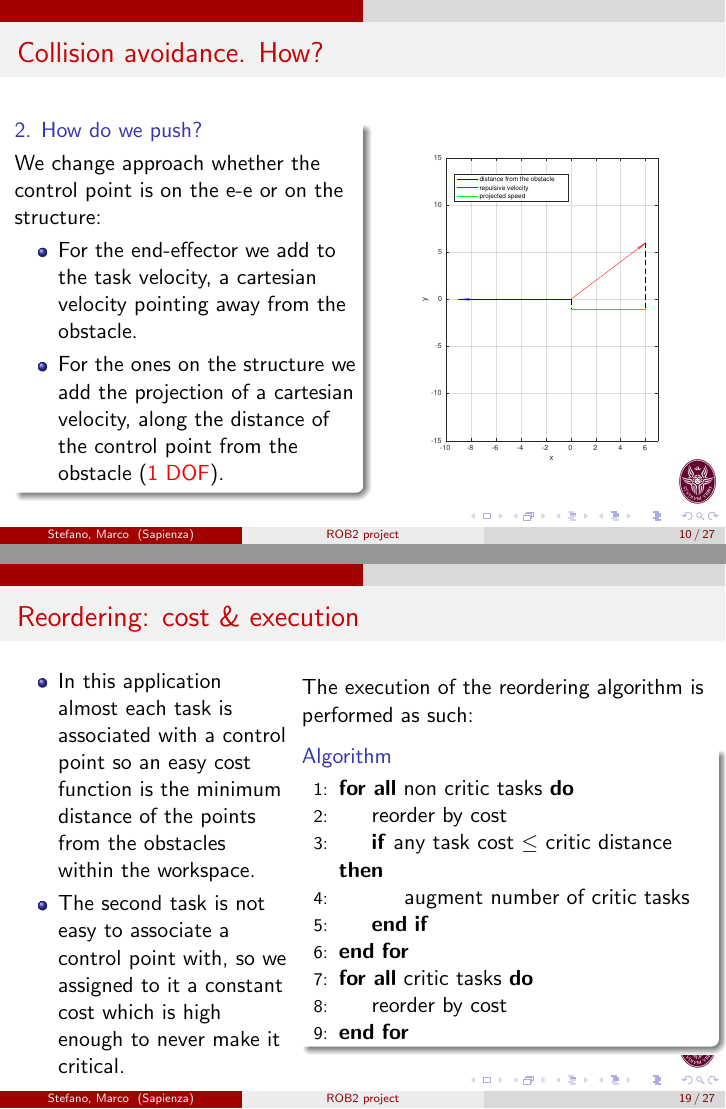
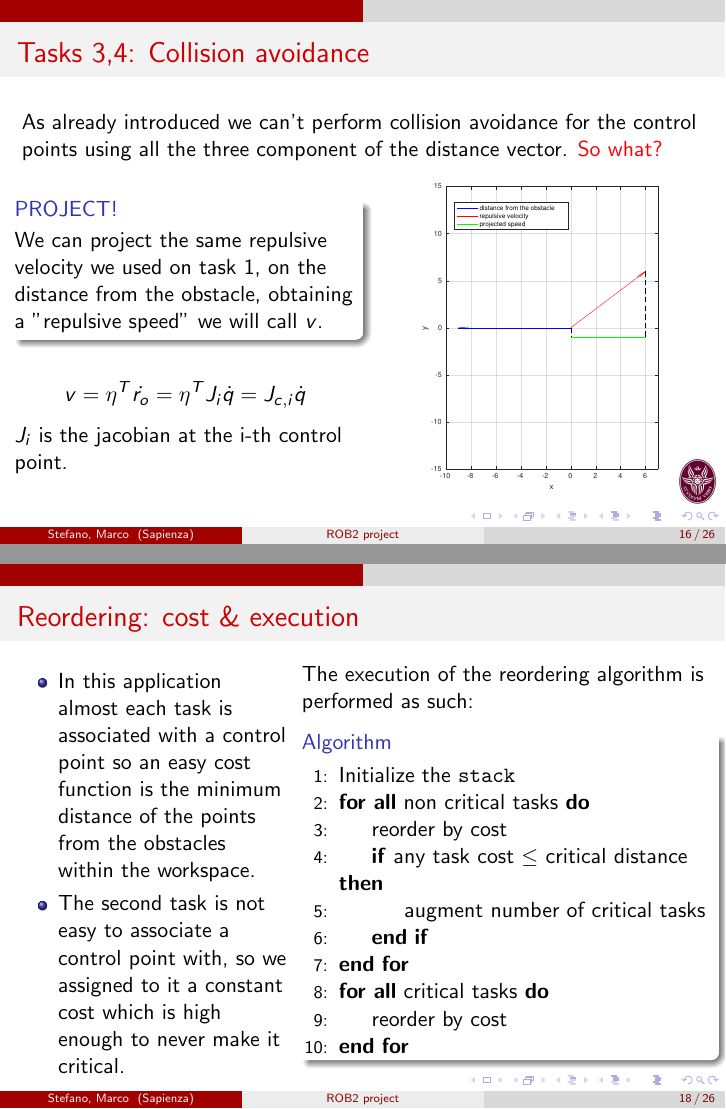
Before and after one commit to stefanodefilipps/Robotics_Manipulator, LaTeX slides (report/beamer/slides.tex): pages 10 and 19 of 27 before the commit and pages 16 and 18 of 26 after it, joined at a grey line. The pictures show the PDF file report/slides.pdf that the author committed with the source.

Commit message:
after meeting

```diff
--- a/report/beamer/slides.tex
+++ b/report/beamer/slides.tex
@@ -181,25 +182,6 @@ Whenever a control point is within a certain radius from the surface of the obst
 \end{figure}
 \end{column}
 \end{columns}
-\end{frame}
-
-\begin{frame}{Collision avoidance. How?}
-	\begin{columns}
-		\begin{column}{.5\textwidth}
-			\begin{block}{2. How do we push?}
-			We change approach whether the control point is on the e-e or on the structure:
-				\begin{itemize}
-				\item For the end-effector we add to the task velocity, a cartesian velocity pointing away from the obstacle.
-				\item For the ones on the structure we add the projection of a cartesian velocity, along the distance of the control point from the obstacle (\textcolor{red}{1 DOF}).
-				\end{itemize}
-			\end{block}
-		\end{column}
-		\begin{column}{.5\textwidth}
-			\begin{figure}[H]
-				\includegraphics[width = .7\textwidth]{images/repulsive_velocity_vectorial.pdf}
-			\end{figure}
-		\end{column}
-	\end{columns}
 \end{frame}
 
 \begin{frame}{Tasks}
@@ -314,0 +296 @@ $J_i$ is the jacobian at the i-th control point.
+			\begin{figure}[H]
@@ -345,13 +330,14 @@ In order to evaluate which position a task should take within the \texttt{stack}
 The execution of the reordering algorithm is performed as such:
 \begin{block}{Algorithm}
 \begin{algorithmic}[1]
-\ForAll{non critic tasks}
+\State Initialize the \texttt{stack}
+\ForAll{non critical tasks}
 \State reorder by cost
-\If{any task cost $\leq$ critic distance}
-\State augment number of critic tasks
+\If{any task cost $\leq$ critical distance}
+\State augment number of critical tasks
 \EndIf
 \EndFor
-\ForAll{critic tasks}
+\ForAll{critical tasks}
 \State reorder by cost
 \EndFor
 \end{algorithmic}
```
Also changed, not shown: report/slides.pdf, report/beamer/slides.tex (23 more changed lines).
